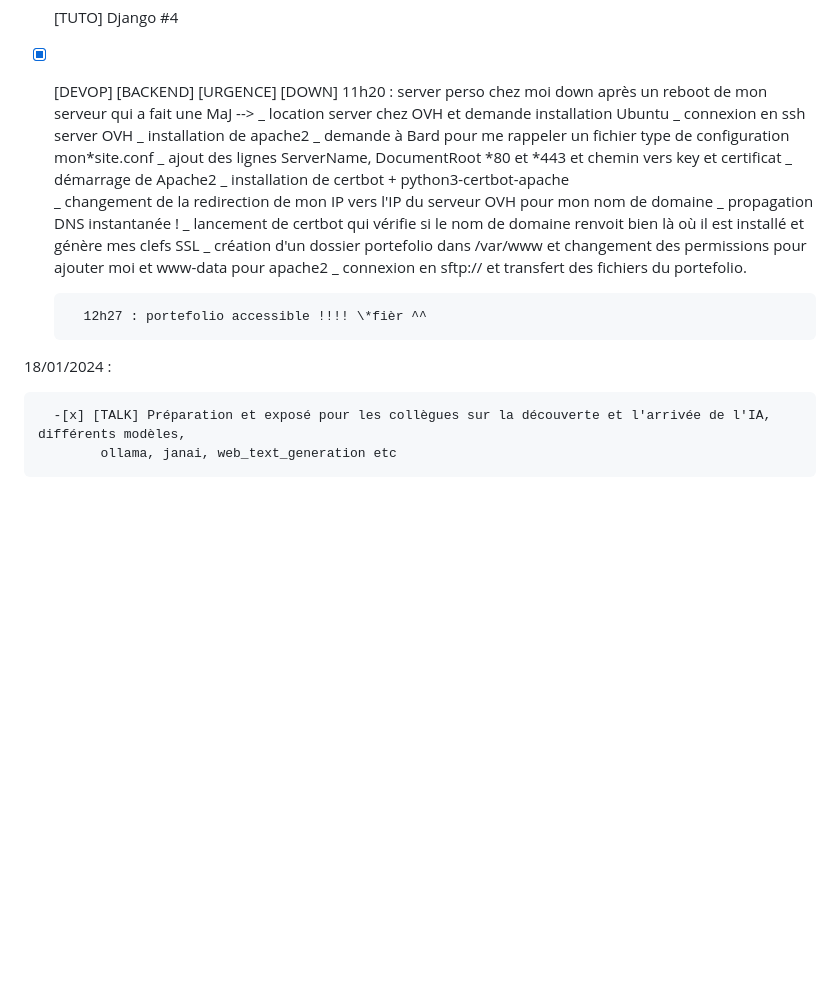
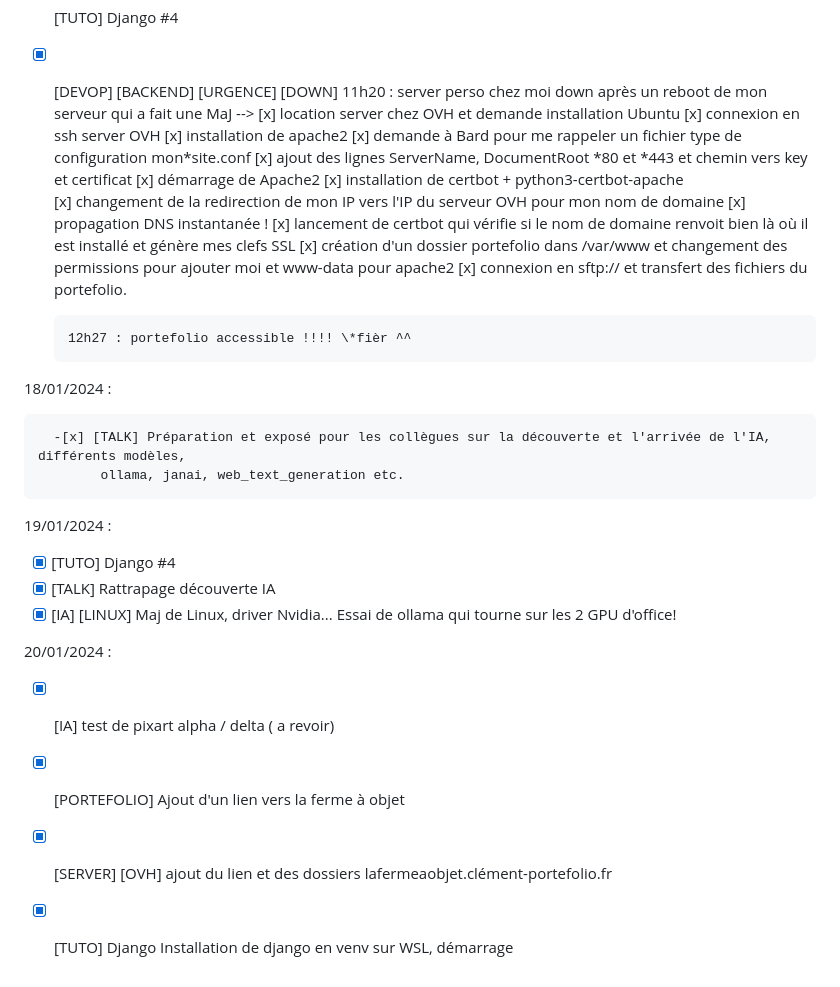
Before and after one commit to wildcat7534/porte-folio, a Markdown page: README.md, the part around the change. GitHub-like rendering; blank space fills up the shorter version.

Commit message:
readme up

```diff
--- a/README.md
+++ b/README.md
@@ -153,22 +153,35 @@
 - [x] [TUTO] Django #4
 - [x] [DEVOP] [BACKEND] [URGENCE] [DOWN]
       11h20 : server perso chez moi down après un reboot de mon serveur qui a fait une MaJ -->
-      _ location server chez OVH et demande installation Ubuntu
-      _ connexion en ssh server OVH
-      _ installation de apache2
-      _ demande à Bard pour me rappeler un fichier type de configuration mon*site.conf
-      \_ ajout des lignes ServerName, DocumentRoot *80 et \*443 et chemin vers key et certificat
-      _ démarrage de Apache2
-      _ installation de certbot + python3-certbot-apache
-       _ changement de la redirection de mon IP vers l'IP du serveur OVH pour mon nom de domaine
-      _ propagation DNS instantanée !
-      _ lancement de certbot qui vérifie si le nom de domaine renvoit bien là où il est installé et génère mes clefs SSL
-      _ création d'un dossier portefolio dans /var/www et changement des permissions pour ajouter moi et www-data pour apache2
-      \_ connexion en sftp:// et transfert des fichiers du portefolio.
+      [x] location server chez OVH et demande installation Ubuntu
+      [x] connexion en ssh server OVH
+      [x] installation de apache2
+      [x] demande à Bard pour me rappeler un fichier type de configuration mon*site.conf
+      [x] ajout des lignes ServerName, DocumentRoot *80 et \*443 et chemin vers key et certificat
+      [x] démarrage de Apache2
+      [x] installation de certbot + python3-certbot-apache
+      [x] changement de la redirection de mon IP vers l'IP du serveur OVH pour mon nom de domaine
+      [x] propagation DNS instantanée !
+      [x] lancement de certbot qui vérifie si le nom de domaine renvoit bien là où il est installé et génère mes clefs SSL
+      [x] création d'un dossier portefolio dans /var/www et changement des permissions pour ajouter moi et www-data pour apache2
+      [x] connexion en sftp:// et transfert des fichiers du portefolio.
 
-        12h27 : portefolio accessible !!!! \*fièr ^^
+      12h27 : portefolio accessible !!!! \*fièr ^^
 
 18/01/2024 :
 
       -[x] [TALK] Préparation et exposé pour les collègues sur la découverte et l'arrivée de l'IA, différents modèles,
-            ollama, janai, web_text_generation etc
+            ollama, janai, web_text_generation etc.
+
+19/01/2024 :
+
+- [x] [TUTO] Django #4
+- [x] [TALK] Rattrapage découverte IA
+- [x] [IA] [LINUX] Maj de Linux, driver Nvidia... Essai de ollama qui tourne sur les 2 GPU d'office!
+
+20/01/2024 :
+
+- [x] [IA] test de pixart alpha / delta ( a revoir)
+- [x] [PORTEFOLIO] Ajout d'un lien vers la ferme à objet
+- [x] [SERVER] [OVH] ajout du lien et des dossiers lafermeaobjet.clément-portefolio.fr
+- [x] [TUTO] Django Installation de django en venv sur WSL, démarrage
```
